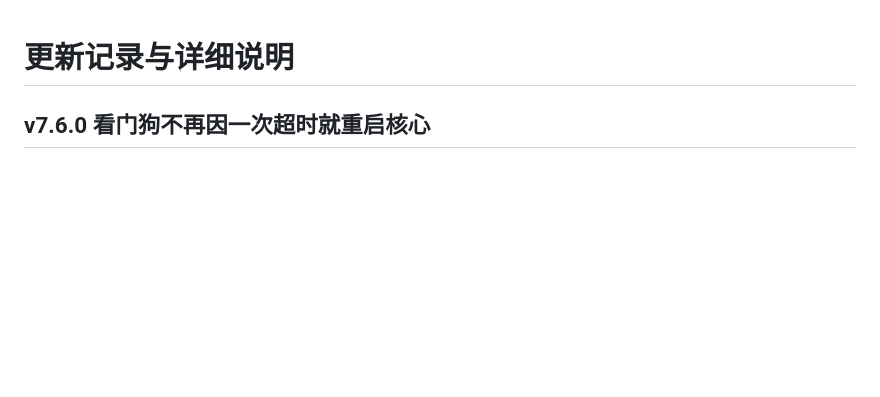
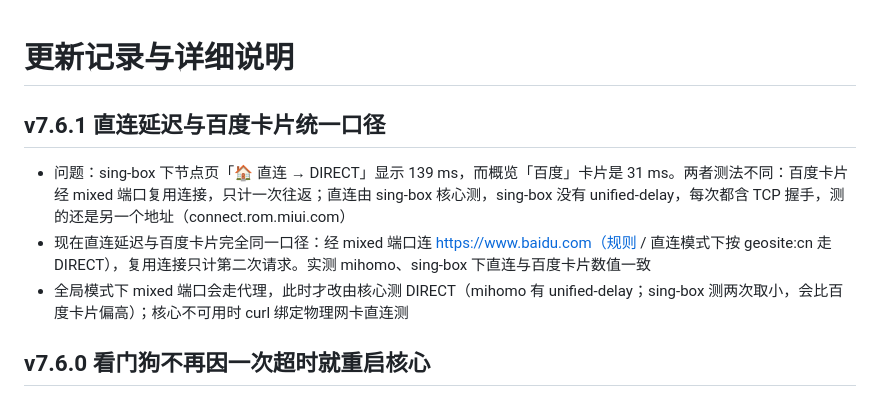
Before and after one commit to Skycnhe/Shunt, a Markdown page: CHANGELOG.md, the part around the change. Drawn GitHub-style; blank space fills up the shorter version.

Commit message:
v7.6.1 直连延迟与百度卡片统一口径 (CHANGELOG.md) [skip ci]

```diff
--- a/CHANGELOG.md
+++ b/CHANGELOG.md
@@ -1,4 +1,9 @@
 # 更新记录与详细说明
+
+## v7.6.1 直连延迟与百度卡片统一口径
+- 问题：sing-box 下节点页「🏠 直连 → DIRECT」显示 139 ms，而概览「百度」卡片是 31 ms。两者测法不同：百度卡片经 mixed 端口复用连接，只计一次往返；直连由 sing-box 核心测，sing-box 没有 unified-delay，每次都含 TCP 握手，测的还是另一个地址（connect.rom.miui.com）
+- 现在直连延迟与百度卡片完全同一口径：经 mixed 端口连 https://www.baidu.com（规则 / 直连模式下按 geosite:cn 走 DIRECT），复用连接只计第二次请求。实测 mihomo、sing-box 下直连与百度卡片数值一致
+- 全局模式下 mixed 端口会走代理，此时才改由核心测 DIRECT（mihomo 有 unified-delay；sing-box 测两次取小，会比百度卡片偏高）；核心不可用时 curl 绑定物理网卡直连测
 
 ## v7.6.0 看门狗不再因一次超时就重启核心
 - 根因：看门狗每 30 秒查一次核心 /version，只要一次 5 秒内没响应就立即重启。小路由上 sing-box 加载大规则集（广告规则 50 万条）、重载配置或 GC 时会短暂卡几秒，就被误判"无响应"重启；重启若被强制结束，sing-box 的 Fake-IP 映射全部丢失，局域网设备拿着旧的 198.18.x 连不上，日志大量「missing fakeip record」、活动连接为 0
```
